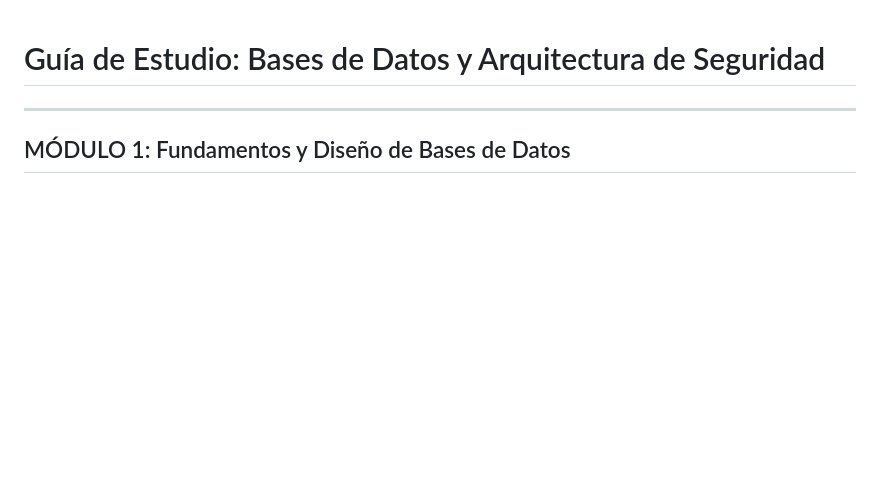
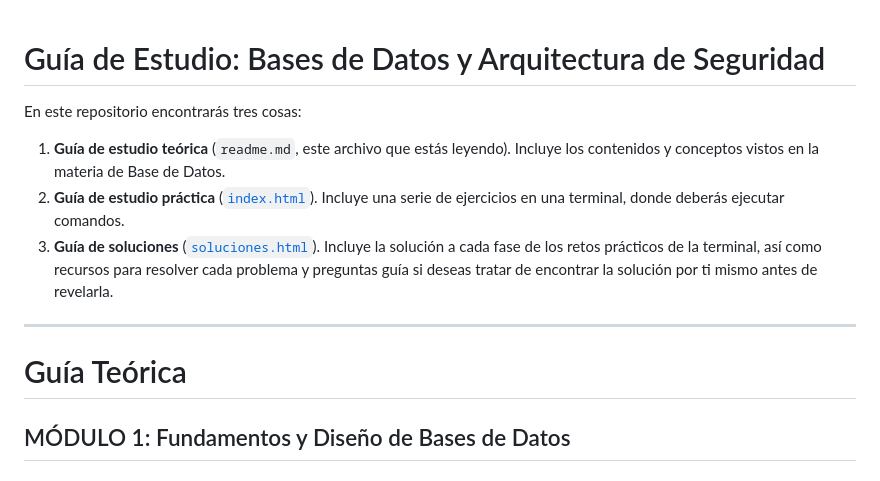
Before and after one commit to vincent-net-mx/incident-commander, a Markdown page: readme.md, the part around the change. GitHub-like rendering; blank space fills up the shorter version.

Commit message:
Update readme.md
Actualización de la descripción del repo

```diff
--- a/readme.md
+++ b/readme.md
@@ -1,6 +1,12 @@
 # Guía de Estudio: Bases de Datos y Arquitectura de Seguridad
 
+En este repositorio encontrarás tres cosas:
+1. **Guía de estudio teórica** (`readme.md`, este archivo que estás leyendo). Incluye los contenidos y conceptos vistos en la materia de Base de Datos.
+2. **Guía de estudio práctica** ([`index.html`](https://vincent-net-mx.github.io/incident-commander/)). Incluye una serie de ejercicios en una terminal, donde deberás ejecutar comandos.
+3. **Guía de soluciones** ([`soluciones.html`](https://vincent-net-mx.github.io/incident-commander/)). Incluye la solución a cada fase de los retos prácticos de la terminal, así como recursos para resolver cada problema y preguntas guía si deseas tratar de encontrar la solución por ti mismo antes de revelarla.
+
 ---
+# Guía Teórica
 
 ## MÓDULO 1: Fundamentos y Diseño de Bases de Datos
 
```
